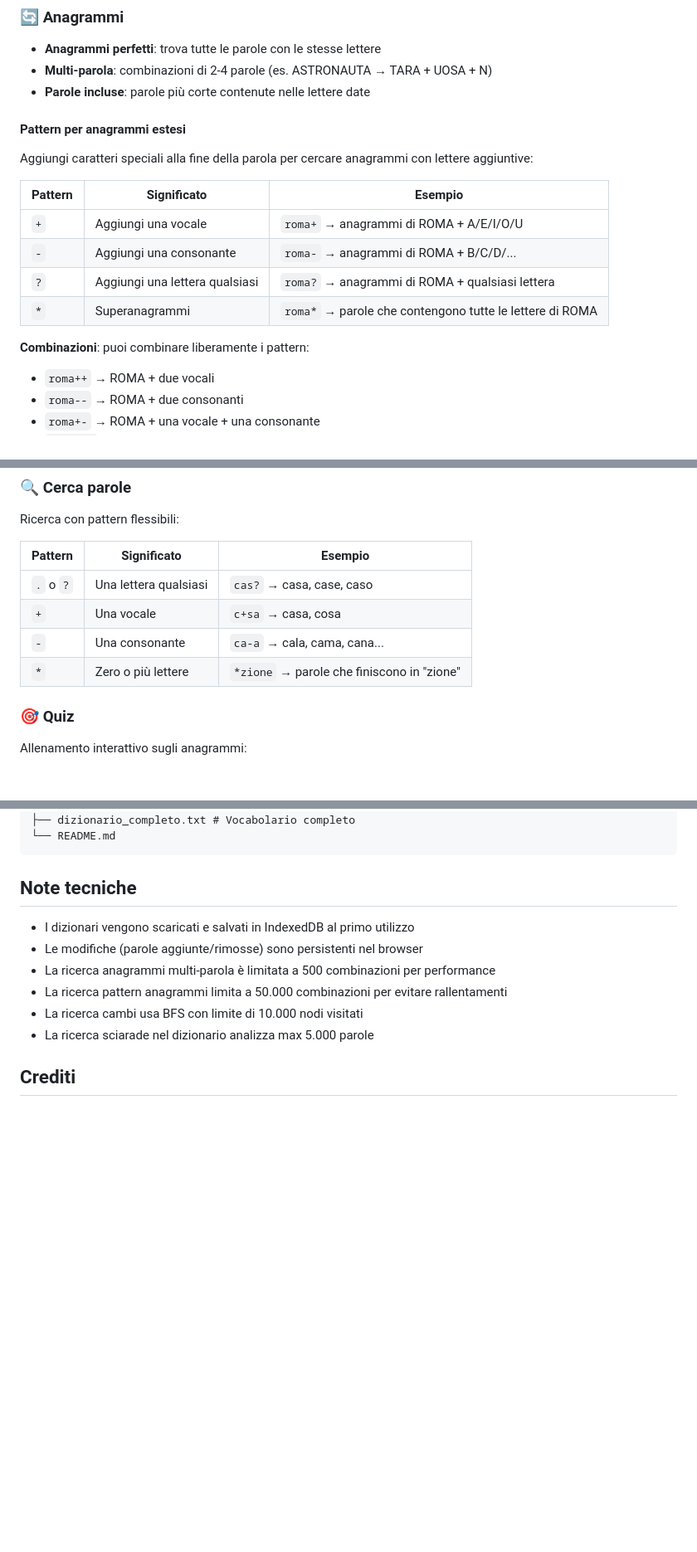
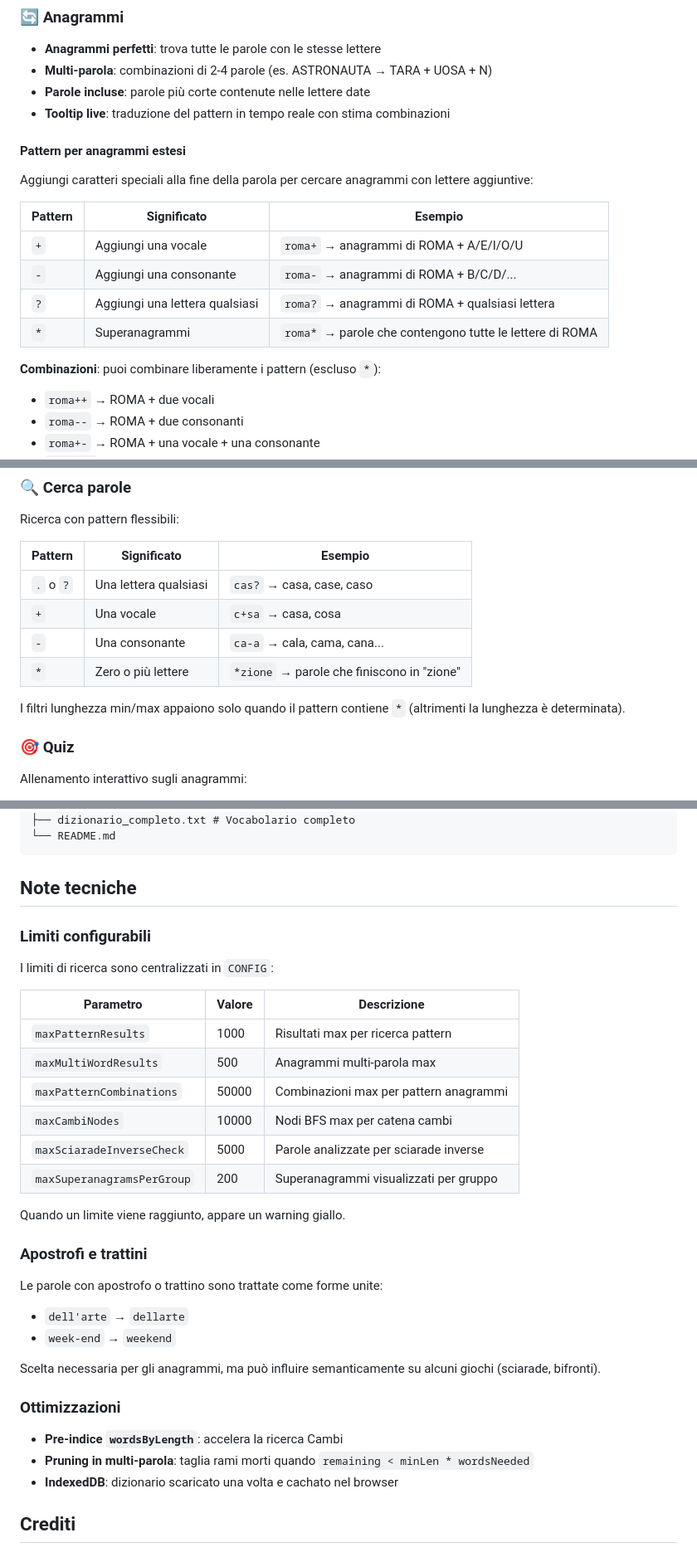
Before and after one commit to Infingardo/Enigmistica, a Markdown page: README.md, 3 parts joined by grey strips. Shown at 83% size. Rendered like a GitHub page; blank space fills up the shorter version.

```diff
--- a/README.md
+++ b/README.md
@@ -13,6 +13,7 @@ Applicazione web per enigmisti: anagrammi, ricerca parole e giochi linguistici c
 - **Anagrammi perfetti**: trova tutte le parole con le stesse lettere
 - **Multi-parola**: combinazioni di 2-4 parole (es. ASTRONAUTA → TARA + UOSA + N)
 - **Parole incluse**: parole più corte contenute nelle lettere date
+- **Tooltip live**: traduzione del pattern in tempo reale con stima combinazioni
 
 #### Pattern per anagrammi estesi
 
@@ -25,7 +26,7 @@ Aggiungi caratteri speciali alla fine della parola per cercare anagrammi con let
 | `?` | Aggiungi una lettera qualsiasi | `roma?` → anagrammi di ROMA + qualsiasi lettera |
 | `*` | Superanagrammi | `roma*` → parole che contengono tutte le lettere di ROMA |
 
-**Combinazioni**: puoi combinare liberamente i pattern:
+**Combinazioni**: puoi combinare liberamente i pattern (escluso `*`):
 - `roma++` → ROMA + due vocali
 - `roma--` → ROMA + due consonanti
 - `roma+-` → ROMA + una vocale + una consonante
@@ -42,6 +43,8 @@ Ricerca con pattern flessibili:
 | `+` | Una vocale | `c+sa` → casa, cosa |
 | `-` | Una consonante | `ca-a` → cala, cama, cana... |
 | `*` | Zero o più lettere | `*zione` → parole che finiscono in "zione" |
+
+I filtri lunghezza min/max appaiono solo quando il pattern contiene `*` (altrimenti la lunghezza è determinata).
 
 ### 🎯 Quiz
 
@@ -114,12 +118,34 @@ Enigmistica/
 
 ## Note tecniche
 
-- I dizionari vengono scaricati e salvati in IndexedDB al primo utilizzo
-- Le modifiche (parole aggiunte/rimosse) sono persistenti nel browser
-- La ricerca anagrammi multi-parola è limitata a 500 combinazioni per performance
-- La ricerca pattern anagrammi limita a 50.000 combinazioni per evitare rallentamenti
-- La ricerca cambi usa BFS con limite di 10.000 nodi visitati
-- La ricerca sciarade nel dizionario analizza max 5.000 parole
+### Limiti configurabili
+
+I limiti di ricerca sono centralizzati in `CONFIG`:
+
+| Parametro | Valore | Descrizione |
+|-----------|--------|-------------|
+| `maxPatternResults` | 1000 | Risultati max per ricerca pattern |
+| `maxMultiWordResults` | 500 | Anagrammi multi-parola max |
+| `maxPatternCombinations` | 50000 | Combinazioni max per pattern anagrammi |
+| `maxCambiNodes` | 10000 | Nodi BFS max per catena cambi |
+| `maxSciaradeInverseCheck` | 5000 | Parole analizzate per sciarade inverse |
+| `maxSuperanagramsPerGroup` | 200 | Superanagrammi visualizzati per gruppo |
+
+Quando un limite viene raggiunto, appare un warning giallo.
+
+### Apostrofi e trattini
+
+Le parole con apostrofo o trattino sono trattate come forme unite:
+- `dell'arte` → `dellarte`
+- `week-end` → `weekend`
+
+Scelta necessaria per gli anagrammi, ma può influire semanticamente su alcuni giochi (sciarade, bifronti).
+
+### Ottimizzazioni
+
+- **Pre-indice `wordsByLength`**: accelera la ricerca Cambi
+- **Pruning in multi-parola**: taglia rami morti quando `remaining < minLen * wordsNeeded`
+- **IndexedDB**: dizionario scaricato una volta e cachato nel browser
 
 ## Crediti
 
```
Also changed, not shown: other parts of README.md (+1 -0 lines).
